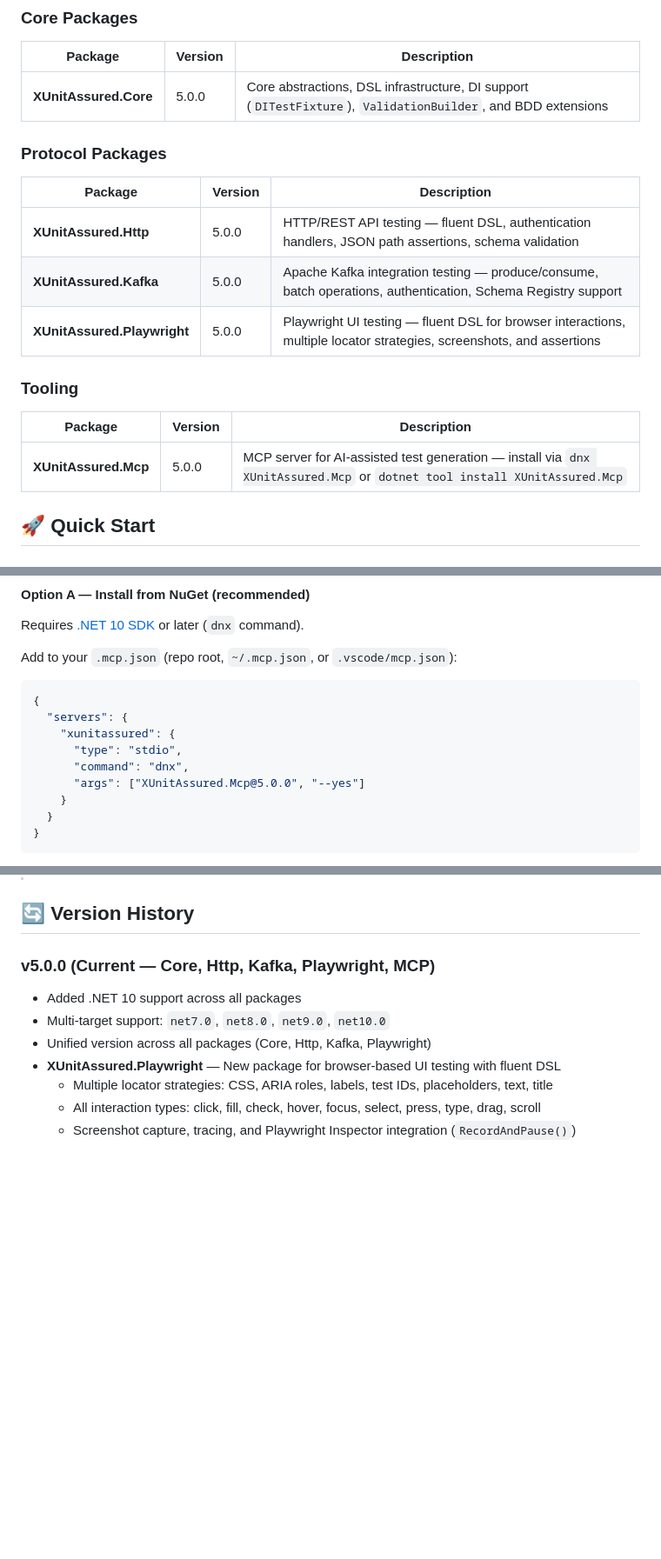
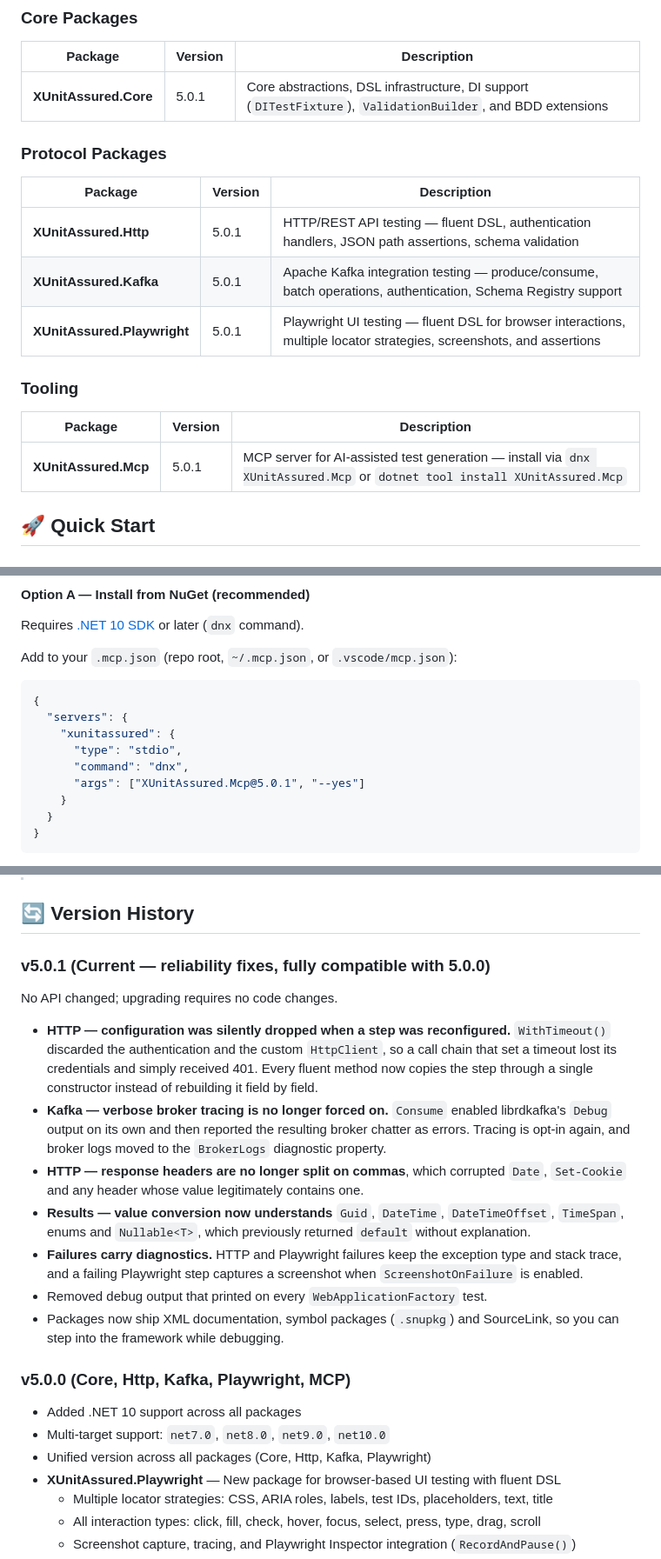
Before and after one commit to andrewBezerra/xunit-assured-net, a Markdown page: README.md, 3 parts joined by grey strips. Shown at 87% size. Rendered like a GitHub page; blank space fills up the shorter version.

Commit message:
docs: alinha o README à versão 5.0.1 e descreve as correções
O README é empacotado dentro dos cinco .nupkg e é o que o consumidor lê na
página do pacote, mas continuava anunciando 5.0.0 nas tabelas e em
dnx XUnitAssured.Mcp@5.0.0, enquanto o build já produz 5.0.1.

Acrescenta a entrada de histórico da 5.0.1, deixando explícito que nenhuma
API mudou e descrevendo cada correção pelo sintoma observável, que é o que
permite decidir se vale atualizar.

Co-Authored-By: Claude Opus 5 (1M context) <noreply@anthropic.com>

```diff
--- a/README.md
+++ b/README.md
@@ -28,21 +28,21 @@ XUnitAssured.Net is a fluent testing framework for .NET that helps developers cr
 
 | Package | Version | Description |
 |---------|---------|-------------|
-| **XUnitAssured.Core** | 5.0.0 | Core abstractions, DSL infrastructure, DI support (`DITestFixture`), `ValidationBuilder`, and BDD extensions |
+| **XUnitAssured.Core** | 5.0.1 | Core abstractions, DSL infrastructure, DI support (`DITestFixture`), `ValidationBuilder`, and BDD extensions |
 
 ### Protocol Packages
 
 | Package | Version | Description |
 |---------|---------|-------------|
-| **XUnitAssured.Http** | 5.0.0 | HTTP/REST API testing — fluent DSL, authentication handlers, JSON path assertions, schema validation |
-| **XUnitAssured.Kafka** | 5.0.0 | Apache Kafka integration testing — produce/consume, batch operations, authentication, Schema Registry support |
-| **XUnitAssured.Playwright** | 5.0.0 | Playwright UI testing — fluent DSL for browser interactions, multiple locator strategies, screenshots, and assertions |
+| **XUnitAssured.Http** | 5.0.1 | HTTP/REST API testing — fluent DSL, authentication handlers, JSON path assertions, schema validation |
+| **XUnitAssured.Kafka** | 5.0.1 | Apache Kafka integration testing — produce/consume, batch operations, authentication, Schema Registry support |
+| **XUnitAssured.Playwright** | 5.0.1 | Playwright UI testing — fluent DSL for browser interactions, multiple locator strategies, screenshots, and assertions |
 
 ### Tooling
 
 | Package | Version | Description |
 |---------|---------|-------------|
-| **XUnitAssured.Mcp** | 5.0.0 | MCP server for AI-assisted test generation — install via `dnx XUnitAssured.Mcp` or `dotnet tool install XUnitAssured.Mcp` |
+| **XUnitAssured.Mcp** | 5.0.1 | MCP server for AI-assisted test generation — install via `dnx XUnitAssured.Mcp` or `dotnet tool install XUnitAssured.Mcp` |
 
 ## 🚀 Quick Start
 
@@ -346,7 +346,7 @@ Add to your `.mcp.json` (repo root, `~/.mcp.json`, or `.vscode/mcp.json`):
     "xunitassured": {
       "type": "stdio",
       "command": "dnx",
-      "args": ["XUnitAssured.Mcp@5.0.0", "--yes"]
+      "args": ["XUnitAssured.Mcp@5.0.1", "--yes"]
     }
   }
 }
@@ -415,7 +415,32 @@ In GitHub Copilot Chat, the XUnitAssured tools should appear as available. Try:
 
 ## 🔄 Version History
 
-### v5.0.0 (Current — Core, Http, Kafka, Playwright, MCP)
+### v5.0.1 (Current — reliability fixes, fully compatible with 5.0.0)
+
+No API changed; upgrading requires no code changes.
+
+- **HTTP — configuration was silently dropped when a step was reconfigured.**
+  `WithTimeout()` discarded the authentication and the custom `HttpClient`, so a
+  call chain that set a timeout lost its credentials and simply received 401.
+  Every fluent method now copies the step through a single constructor instead
+  of rebuilding it field by field.
+- **Kafka — verbose broker tracing is no longer forced on.** `Consume` enabled
+  librdkafka's `Debug` output on its own and then reported the resulting broker
+  chatter as errors. Tracing is opt-in again, and broker logs moved to the
+  `BrokerLogs` diagnostic property.
+- **HTTP — response headers are no longer split on commas**, which corrupted
+  `Date`, `Set-Cookie` and any header whose value legitimately contains one.
+- **Results — value conversion now understands** `Guid`, `DateTime`,
+  `DateTimeOffset`, `TimeSpan`, enums and `Nullable<T>`, which previously
+  returned `default` without explanation.
+- **Failures carry diagnostics.** HTTP and Playwright failures keep the
+  exception type and stack trace, and a failing Playwright step captures a
+  screenshot when `ScreenshotOnFailure` is enabled.
+- Removed debug output that printed on every `WebApplicationFactory` test.
+- Packages now ship XML documentation, symbol packages (`.snupkg`) and
+  SourceLink, so you can step into the framework while debugging.
+
+### v5.0.0 (Core, Http, Kafka, Playwright, MCP)
 - Added .NET 10 support across all packages
 - Multi-target support: `net7.0`, `net8.0`, `net9.0`, `net10.0`
 - Unified version across all packages (Core, Http, Kafka, Playwright)
```
